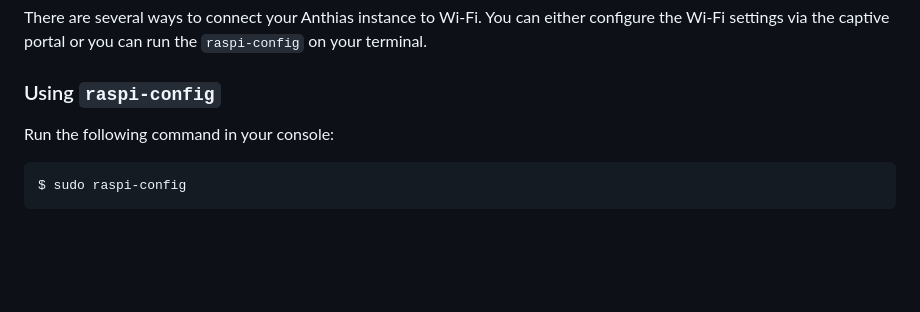
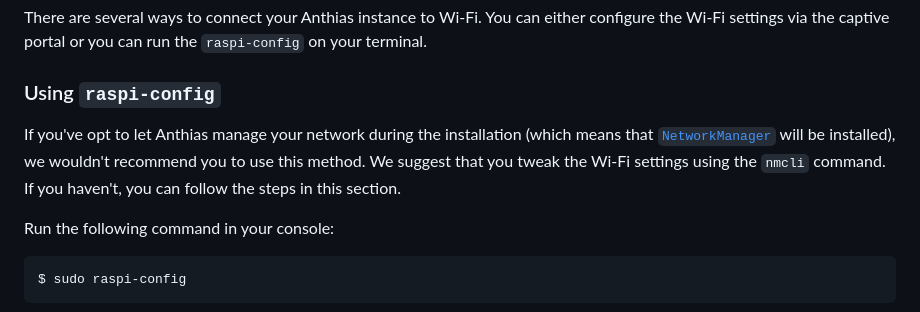
Before and after one commit to Screenly/Anthias, a Markdown page: docs/wifi-setup.md, the part around the change printed below. GitHub-like rendering; blank space fills up the shorter version.

Commit message:
Add a disclaimer about using the `raspi-config` approach.

```diff
--- a/docs/wifi-setup.md
+++ b/docs/wifi-setup.md
@@ -19,6 +19,12 @@ configure the Wi-Fi settings via the captive portal or you can run the `raspi-co
 on your terminal.
 
 ### Using `raspi-config`
+
+If you've opt to let Anthias manage your network during the installation (which
+means that [`NetworkManager`](https://wiki.debian.org/NetworkManager) will be
+installed), we wouldn't recommend you to use this method. We suggest that you
+tweak the Wi-Fi settings using the `nmcli` command. If you haven't, you can
+follow the steps in this section.
 
 Run the following command in your console:
 
```
Also changed, not shown: other parts of docs/wifi-setup.md (+1 -1 lines).
